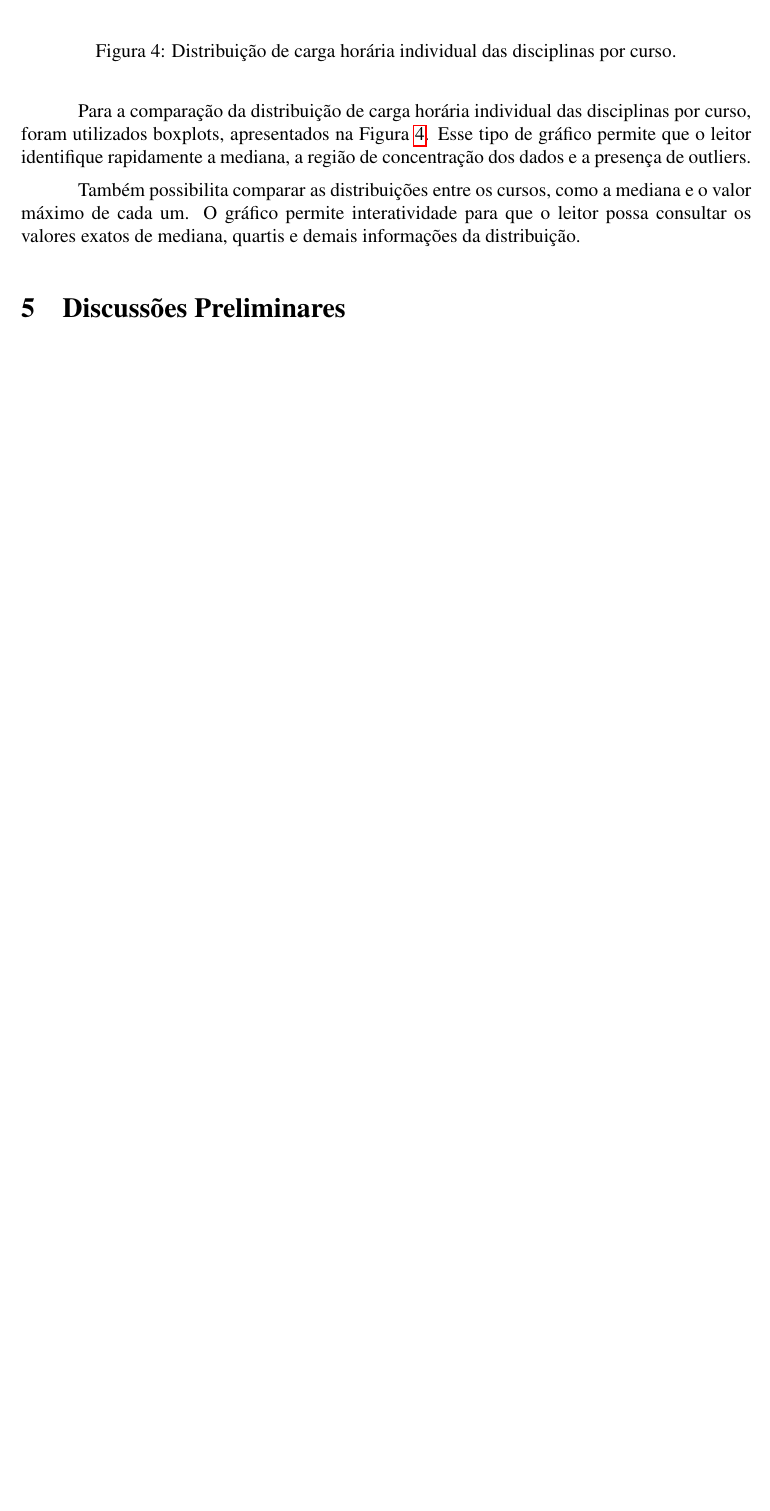
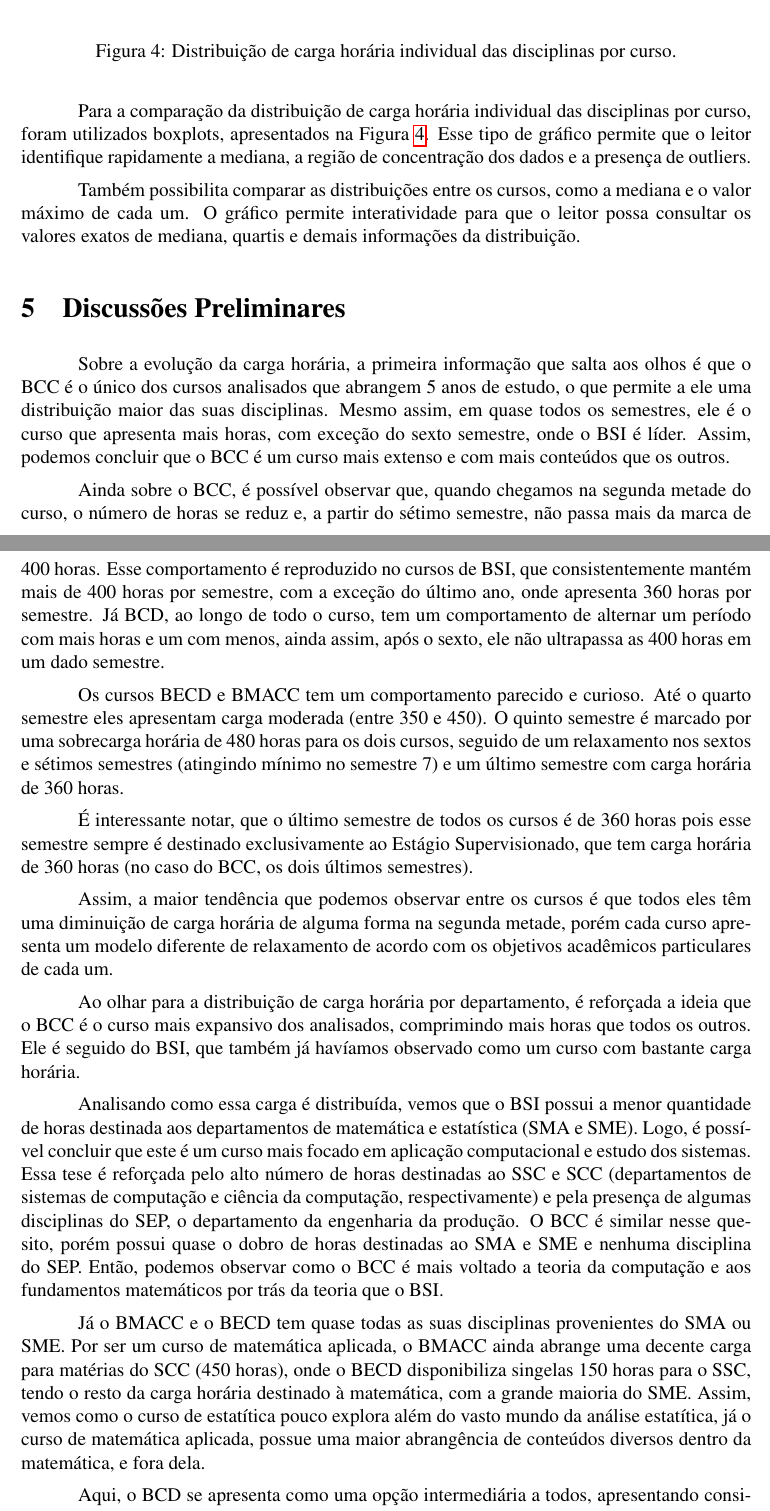
Before and after one commit to GabrielMtins/extracao-de-dados-para-visualizacao-computacional, a LaTeX document (relatorio/relatorio.tex): part of page 5 of 5 before the commit and two parts of pages 5 and 6 of 7 after it, the two joined at a grey line, cut so that both start at the same text, the shorter picture padded with empty space. Compiled offline with pdfLaTeX.

Commit message:
versao final do relatorio

```diff
--- a/relatorio/relatorio.tex
+++ b/relatorio/relatorio.tex
@@ -204,4 +204,61 @@ distribuição.
 
 \section{Discussões Preliminares}
 
-% Esqueleto vazio: inserir aqui os insights obtidos, a interpretação crítica dos resultados, as limitações e a reflexão sobre o processo e lições aprendidas.
+Sobre a evolução da carga horária, a primeira informação que salta aos olhos é
+que o BCC é o único dos cursos analisados que abrangem 5 anos de estudo, o que
+permite a ele uma distribuição maior das suas disciplinas. Mesmo assim, em
+quase todos os semestres, ele é o curso que apresenta mais horas, com exceção
+do sexto semestre, onde o BSI é líder. Assim, podemos concluir que o BCC é um
+curso mais extenso e com mais conteúdos que os outros.
+
+Ainda sobre o BCC, é possível observar que, quando chegamos na segunda metade
+do curso, o número de horas se reduz e, a partir do sétimo semestre, não passa
+mais da marca de 400 horas. Esse comportamento é reproduzido no cursos de BSI,
+que consistentemente mantém mais de 400 horas por semestre, com a exceção do
+último ano, onde apresenta 360 horas por semestre. Já BCD, ao longo de todo o
+curso, tem um comportamento de alternar um período com mais horas e um com
+menos, ainda assim, após o sexto, ele não ultrapassa as 400 horas em um dado
+semestre.
+
+Os cursos BECD e BMACC tem um comportamento parecido e curioso. Até o quarto
+semestre eles apresentam carga moderada (entre 350 e 450). O quinto semestre é
+marcado por uma sobrecarga horária de 480 horas para os dois cursos, seguido de
+um relaxamento nos sextos e sétimos semestres (atingindo mínimo no semestre 7)
+e um último semestre com carga horária de 360 horas.
+
+É interessante notar, que o último semestre de todos os cursos é de 360 horas
+pois esse semestre sempre é destinado exclusivamente ao Estágio Supervisionado,
+que tem carga horária de 360 horas (no caso do BCC, os dois últimos semestres).
+
+Assim, a maior tendência que podemos observar entre os cursos é que todos eles
+têm uma diminuição de carga horária de alguma forma na segunda metade, porém
+cada curso apresenta um modelo diferente de relaxamento de acordo com os
+objetivos acadêmicos particulares de cada um.
+
+Ao olhar para a distribuição de carga horária por departamento, é reforçada a
+ideia que o BCC é o curso mais expansivo dos analisados, comprimindo mais horas
+que todos os outros. Ele é seguido do BSI, que também já havíamos observado
+como um curso com bastante carga horária.
+
+Analisando como essa carga é distribuída, vemos que o BSI possui a menor
+quantidade de horas destinada aos departamentos de matemática e estatística
+(SMA e SME). Logo, é possível concluir que este é um curso mais focado em
+aplicação computacional e estudo dos sistemas. Essa tese é reforçada pelo alto
+número de horas destinadas ao SSC e SCC (departamentos de sistemas de
+computação e ciência da computação, respectivamente) e pela presença de algumas
+disciplinas do SEP, o departamento da engenharia da produção. O BCC é similar
+nesse quesito, porém possui quase o dobro de horas destinadas ao SMA e SME e
+nenhuma disciplina do SEP. Então, podemos observar como o BCC é mais voltado a
+teoria da computação e aos fundamentos matemáticos por trás da teoria que o
+BSI.
+
+Já o BMACC e o BECD tem quase todas as suas disciplinas provenientes do SMA ou
+SME. Por ser um curso de matemática aplicada, o BMACC ainda abrange uma decente
+carga para matérias do SCC (450 horas), onde o BECD disponibiliza singelas 150
+horas para o SSC, tendo o resto da carga horária destinado à matemática, com a
+grande maioria do SME. Assim, vemos como o curso de estatítica pouco explora
+além do vasto mundo da análise estatítica, já o curso de matemática aplicada,
+possue uma maior abrangência de conteúdos diversos dentro da matemática, e fora
+dela.
+
+Aqui, o BCD se apresenta como uma opção intermediária a todos, apresentando
```
Also changed, not shown: relatorio/graficos/dist-disciplinas.png, relatorio/relatorio.tex (21 more changed lines).
